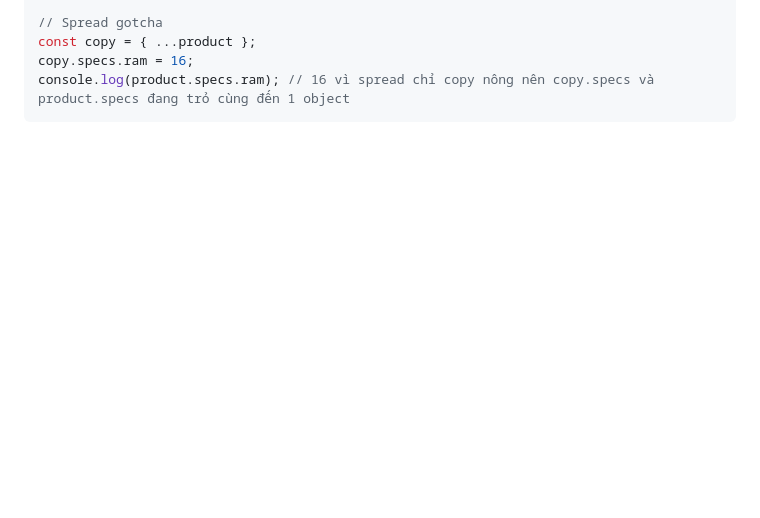
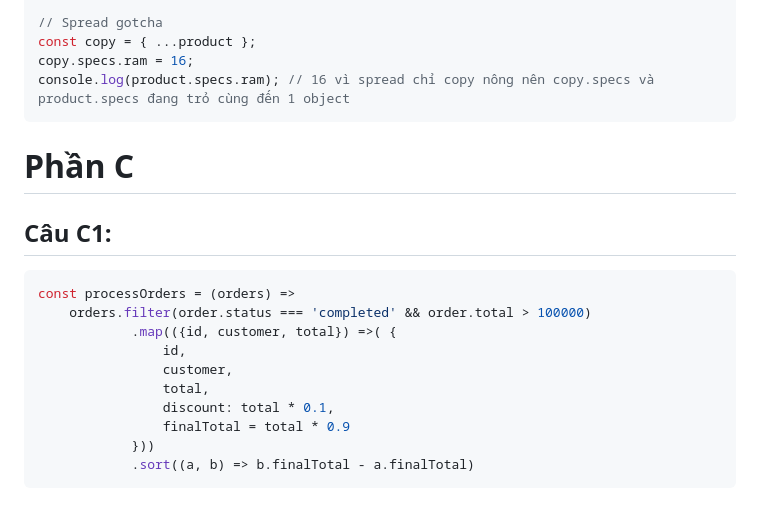
Before and after one commit to ngaciu136/CSE391_VuThiNga_2451160814, a Markdown page: PBT_08/answers.md, the part around the change. Drawn GitHub-style; blank space fills up the shorter version.

Commit message:
PBT08: Hoàn thành bài C1

````diff
--- a/PBT_08/answers.md
+++ b/PBT_08/answers.md
@@ -157,3 +157,20 @@ const copy = { ...product };
 copy.specs.ram = 16;
 console.log(product.specs.ram); // 16 vì spread chỉ copy nông nên copy.specs và product.specs đang trỏ cùng đến 1 object
 ```
+
+# Phần C
+
+## Câu C1:
+
+```javascript
+const processOrders = (orders) =>
+    orders.filter(order.status === 'completed' && order.total > 100000)
+            .map(({id, customer, total}) =>( {
+                id,
+                customer,
+                total,
+                discount: total * 0.1,
+                finalTotal = total * 0.9
+            }))
+            .sort((a, b) => b.finalTotal - a.finalTotal)
+```
````
